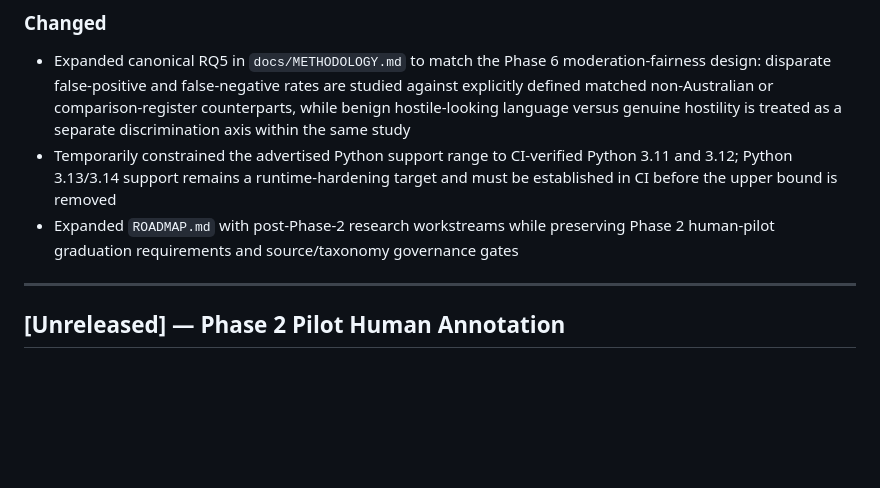
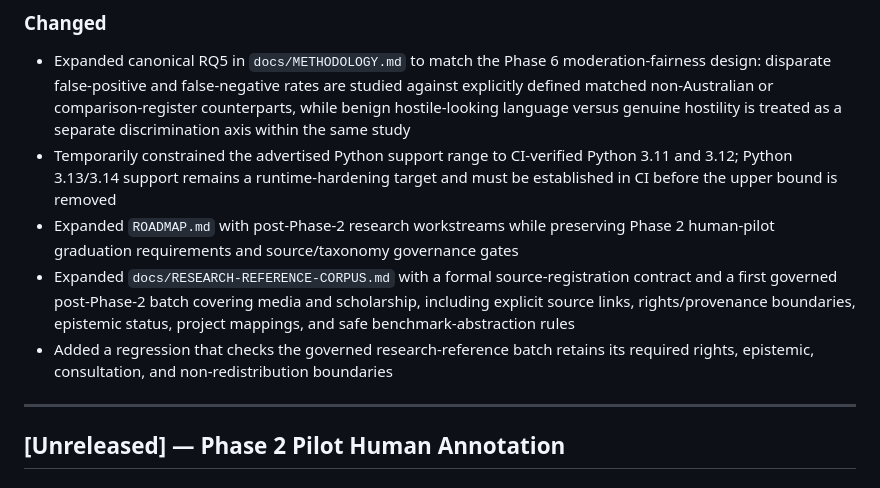
Before and after one commit to QSOLKCB/AUSTRALIAN-FOR-AIS, a Markdown page: CHANGELOG.md, the part around the change. Drawn GitHub-style; blank space fills up the shorter version.

Commit message:
Record governed research corpus expansion

```diff
--- a/CHANGELOG.md
+++ b/CHANGELOG.md
@@ -13,6 +13,8 @@ The format follows [Keep a Changelog](https://keepachangelog.com/en/1.0.0/).
 - Expanded canonical RQ5 in `docs/METHODOLOGY.md` to match the Phase 6 moderation-fairness design: disparate false-positive and false-negative rates are studied against explicitly defined matched non-Australian or comparison-register counterparts, while benign hostile-looking language versus genuine hostility is treated as a separate discrimination axis within the same study
 - Temporarily constrained the advertised Python support range to CI-verified Python 3.11 and 3.12; Python 3.13/3.14 support remains a runtime-hardening target and must be established in CI before the upper bound is removed
 - Expanded `ROADMAP.md` with post-Phase-2 research workstreams while preserving Phase 2 human-pilot graduation requirements and source/taxonomy governance gates
+- Expanded `docs/RESEARCH-REFERENCE-CORPUS.md` with a formal source-registration contract and a first governed post-Phase-2 batch covering media and scholarship, including explicit source links, rights/provenance boundaries, epistemic status, project mappings, and safe benchmark-abstraction rules
+- Added a regression that checks the governed research-reference batch retains its required rights, epistemic, consultation, and non-redistribution boundaries
 
 ---
 
```
